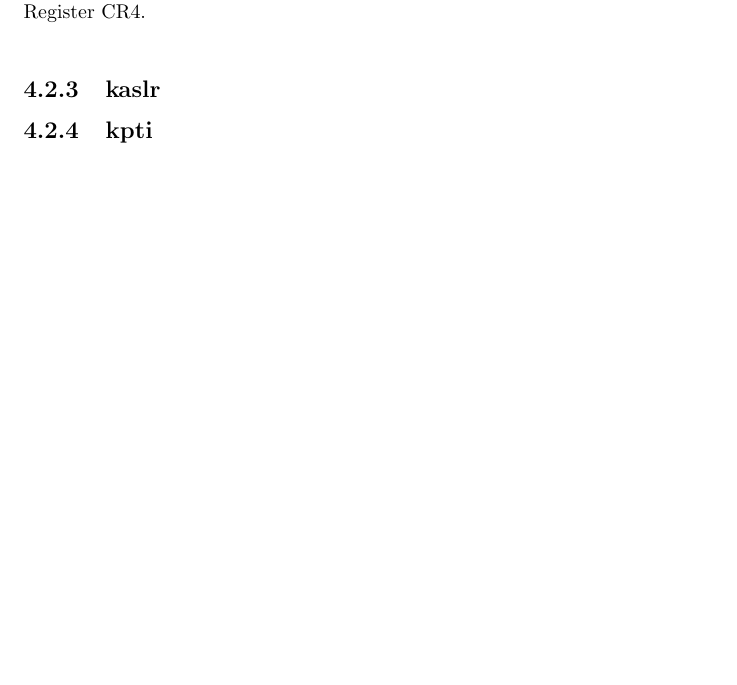
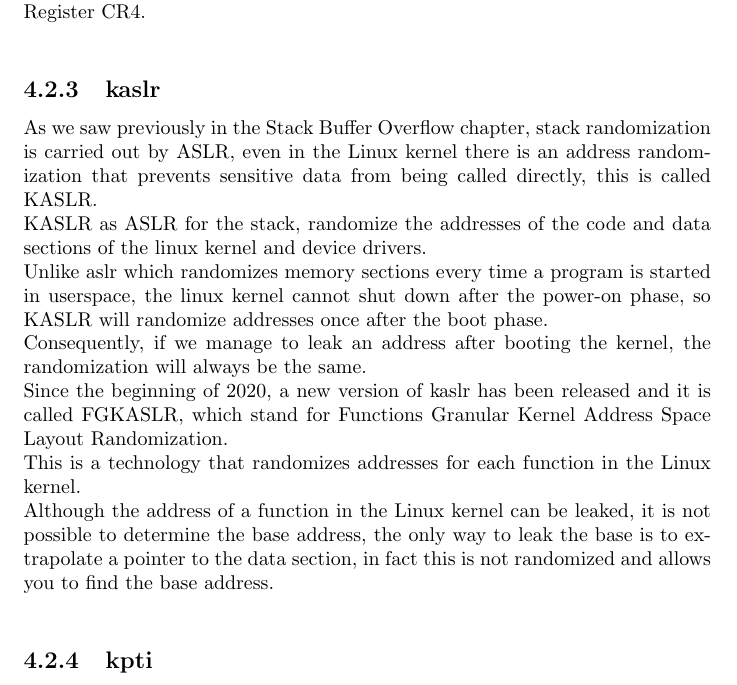
Before and after one commit to Ferr0x/thesis, a LaTeX thesis (main.tex): part of page 55 of 57, cut so that both start at the same text, the shorter picture padded with empty space. Compiled offline with pdfLaTeX.

Commit message:
added kaslr

```diff
--- a/main.tex
+++ b/main.tex
@@ -770,10 +770,15 @@ To understand the mitigations the pwntools library help us, in fact there is a f
     The task of this mitigation is to marks all user space pages as inaccessible when the process is in kernel mode, and prevents kenel space from reading or writing user space memory.\newline
     SMAP In the linux kernel is enabled by setting the twenty-first bit of Control Register CR4.\newline
 
+    \subsection{kaslr}
+    As we saw previously in the Stack Buffer Overflow chapter, stack randomization is carried out by ASLR, even in the Linux kernel there is an address randomization that prevents sensitive data from being called directly, this is called KASLR. \newline
+    KASLR as ASLR for the stack, randomize the addresses  of the code and data sections of the linux kernel and device drivers.\newline
+    Unlike aslr which randomizes memory sections every time a program is started in userspace, the linux kernel cannot shut down after the power-on phase, so KASLR will randomize addresses once after the boot phase.\newline
+    Consequently, if we manage to leak an address after booting the kernel, the randomization will always be the same.\newline
+    Since the beginning of 2020, a new version of kaslr has been released and it is called FGKASLR, which stand for Functions Granular Kernel Address Space Layout Randomization.\newline
+    This is a technology that randomizes addresses for each function in the Linux kernel.\newline
+    Although the address of a function in the Linux kernel can be leaked, it is not possible to determine the base address, the only way to leak the base is to extrapolate a pointer to the data section, in fact this is not randomized and allows you to find the base address.\newline
 
-
-
-    \subsection{kaslr}
     \subsection{kpti}
 
     \section{Overview challenge}
```
